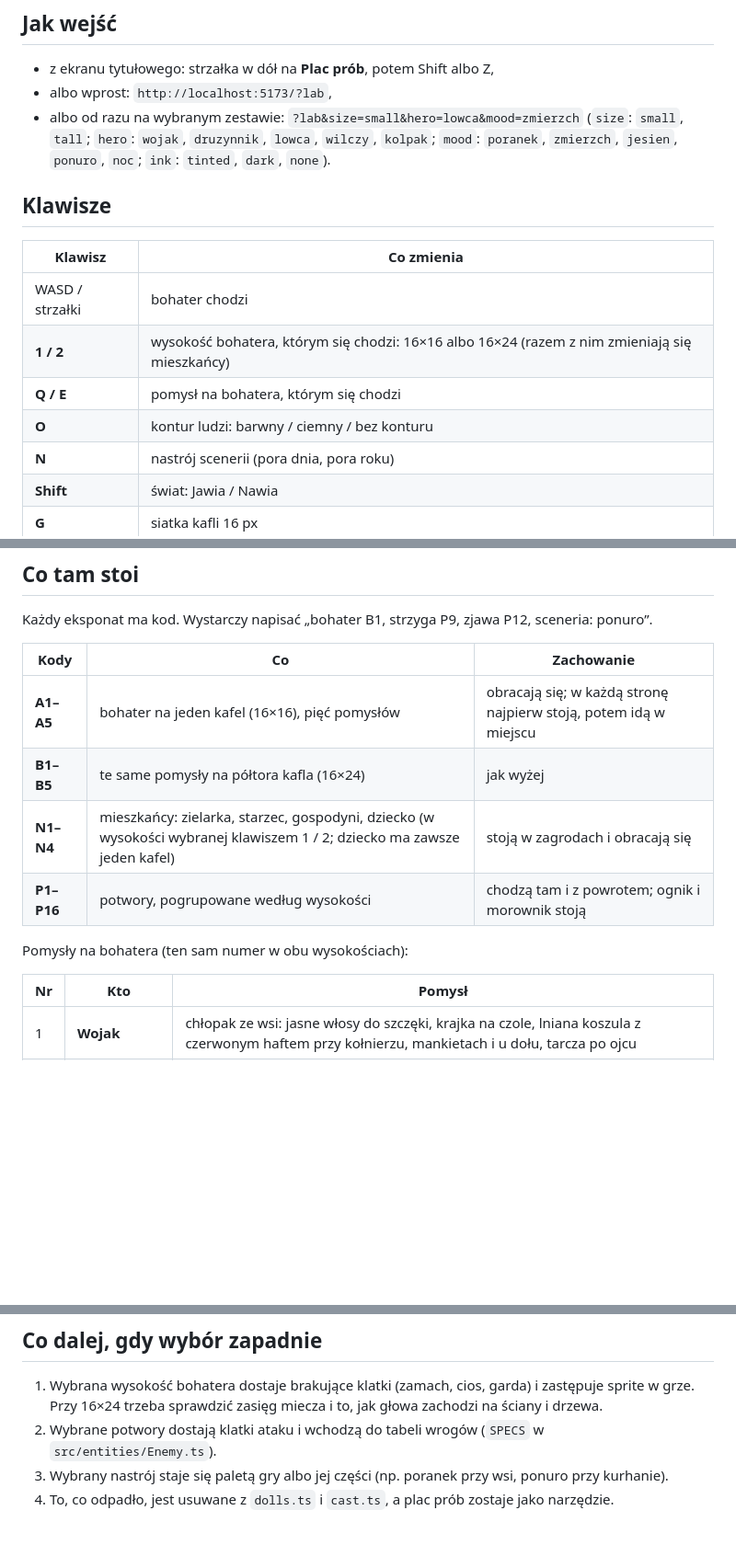
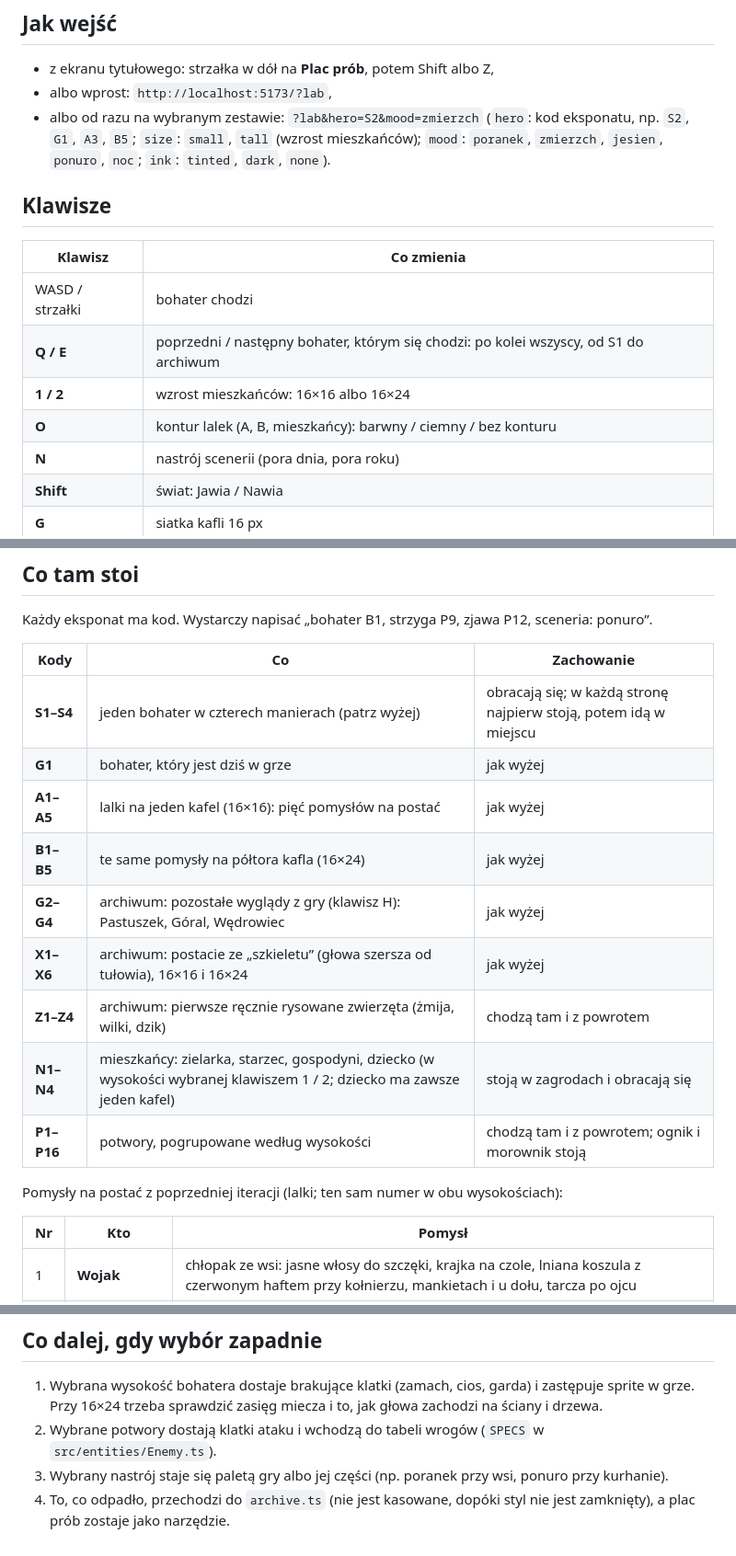
Before and after one commit to m-zeprzalka/nawia, a Markdown page: docs/PLAYGROUND.md, 3 parts joined by grey strips. Shown at 92% size. GitHub-like rendering; blank space fills up the shorter version.

```diff
--- a/docs/PLAYGROUND.md
+++ b/docs/PLAYGROUND.md
@@ -33,8 +52,8 @@ Przy każdym eksponacie plac pokazuje, ile kolorów faktycznie zużywa. Dziś ws
 
 - z ekranu tytułowego: strzałka w dół na **Plac prób**, potem Shift albo Z,
 - albo wprost: `http://localhost:5173/?lab`,
-- albo od razu na wybranym zestawie: `?lab&size=small&hero=lowca&mood=zmierzch`
-  (`size`: `small`, `tall`; `hero`: `wojak`, `druzynnik`, `lowca`, `wilczy`, `kolpak`;
+- albo od razu na wybranym zestawie: `?lab&hero=S2&mood=zmierzch`
+  (`hero`: kod eksponatu, np. `S2`, `G1`, `A3`, `B5`; `size`: `small`, `tall` (wzrost mieszkańców);
   `mood`: `poranek`, `zmierzch`, `jesien`, `ponuro`, `noc`; `ink`: `tinted`, `dark`, `none`).
 
 ## Klawisze
@@ -42,9 +61,9 @@ Przy każdym eksponacie plac pokazuje, ile kolorów faktycznie zużywa. Dziś ws
 | Klawisz | Co zmienia |
 |---|---|
 | WASD / strzałki | bohater chodzi |
-| **1 / 2** | wysokość bohatera, którym się chodzi: 16×16 albo 16×24 (razem z nim zmieniają się mieszkańcy) |
-| **Q / E** | pomysł na bohatera, którym się chodzi |
-| **O** | kontur ludzi: barwny / ciemny / bez konturu |
+| **Q / E** | poprzedni / następny bohater, którym się chodzi: po kolei wszyscy, od S1 do archiwum |
+| **1 / 2** | wzrost mieszkańców: 16×16 albo 16×24 |
+| **O** | kontur lalek (A, B, mieszkańcy): barwny / ciemny / bez konturu |
 | **N** | nastrój scenerii (pora dnia, pora roku) |
 | **Shift** | świat: Jawia / Nawia |
 | **G** | siatka kafli 16 px |
@@ -61,12 +80,17 @@ Każdy eksponat ma kod. Wystarczy napisać „bohater B1, strzyga P9, zjawa P12,
 
 | Kody | Co | Zachowanie |
 |---|---|---|
-| **A1–A5** | bohater na jeden kafel (16×16), pięć pomysłów | obracają się; w każdą stronę najpierw stoją, potem idą w miejscu |
+| **S1–S4** | jeden bohater w czterech manierach (patrz wyżej) | obracają się; w każdą stronę najpierw stoją, potem idą w miejscu |
+| **G1** | bohater, który jest dziś w grze | jak wyżej |
+| **A1–A5** | lalki na jeden kafel (16×16): pięć pomysłów na postać | jak wyżej |
 | **B1–B5** | te same pomysły na półtora kafla (16×24) | jak wyżej |
+| **G2–G4** | archiwum: pozostałe wyglądy z gry (klawisz H): Pastuszek, Góral, Wędrowiec | jak wyżej |
+| **X1–X6** | archiwum: postacie ze „szkieletu” (głowa szersza od tułowia), 16×16 i 16×24 | jak wyżej |
+| **Z1–Z4** | archiwum: pierwsze ręcznie rysowane zwierzęta (żmija, wilki, dzik) | chodzą tam i z powrotem |
 | **N1–N4** | mieszkańcy: zielarka, starzec, gospodyni, dziecko (w wysokości wybranej klawiszem 1 / 2; dziecko ma zawsze jeden kafel) | stoją w zagrodach i obracają się |
 | **P1–P16** | potwory, pogrupowane według wysokości | chodzą tam i z powrotem; ognik i morownik stoją |
 
-Pomysły na bohatera (ten sam numer w obu wysokościach):
+Pomysły na postać z poprzedniej iteracji (lalki; ten sam numer w obu wysokościach):
 
 | Nr | Kto | Pomysł |
 |---|---|---|
@@ -161,4 +192,4 @@ można podłożyć inną paletę.
    Przy 16×24 trzeba sprawdzić zasięg miecza i to, jak głowa zachodzi na ściany i drzewa.
 2. Wybrane potwory dostają klatki ataku i wchodzą do tabeli wrogów (`SPECS` w `src/entities/Enemy.ts`).
 3. Wybrany nastrój staje się paletą gry albo jej części (np. poranek przy wsi, ponuro przy kurhanie).
-4. To, co odpadło, jest usuwane z `dolls.ts` i `cast.ts`, a plac prób zostaje jako narzędzie.
+4. To, co odpadło, przechodzi do `archive.ts` (nie jest kasowane, dopóki styl nie jest zamknięty), a plac prób zostaje jako narzędzie.
```
Also changed, not shown: other parts of docs/PLAYGROUND.md (+29 -3 lines), docs/DEVELOPER.md (+3 -1 lines), docs/img/hero-styles.png (added), docs/img/playground-heroes.png, 4 other files.
